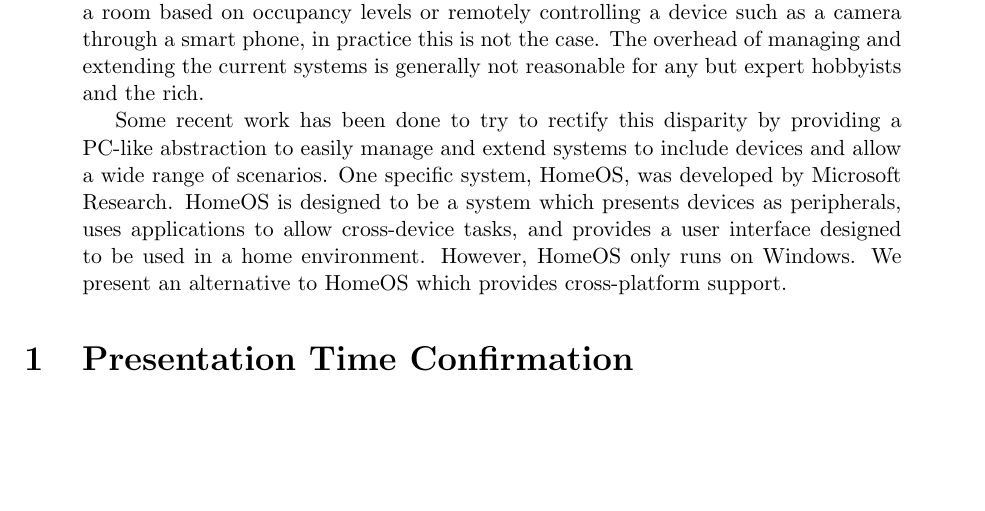
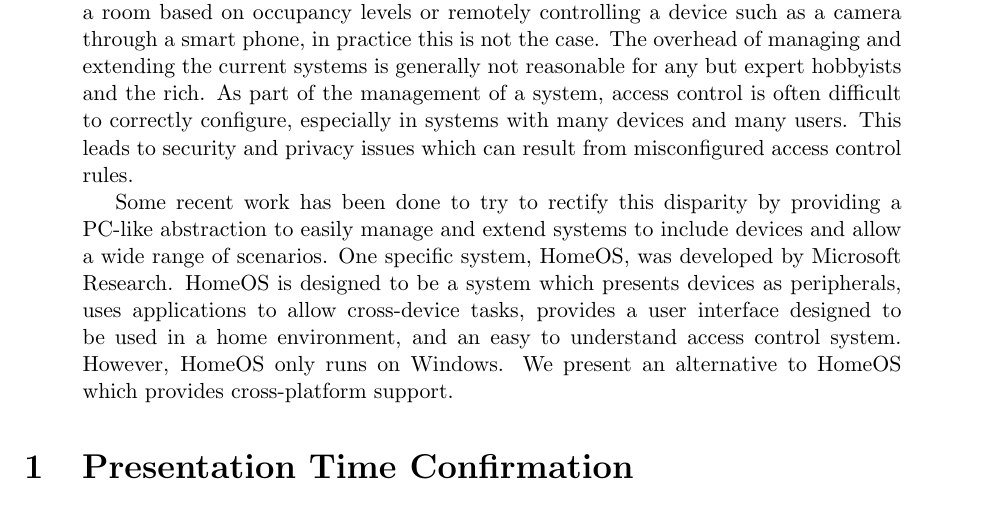
Before and after one commit to 0xCafeDude/crossPlatformAlternativeHomeOS, a LaTeX paper (paper/confirmation.tex): part of the page, cut so that both start at the same text, the shorter picture padded with empty space. Compiled offline with pdfLaTeX.

Commit message:
Continued to work on the confirmation assignment

```diff
--- a/paper/confirmation.tex
+++ b/paper/confirmation.tex
@@ -12,4 +12,3 @@
 \maketitle
 
 \begin{abstract}
-Networked “smart home” devices such as remotely controlled lights, cameras, thermostats, and locks have become relatively inexpensive and widely available.  While, in theory, this should allow the proliferation of these devices as well as the ability to use them in a wide range of scenarios such as adjusting the climate control settings of a room based on occupancy levels or remotely controlling a device such as a camera through a smart phone, in practice this is not the case.  The overhead of managing and extending the current systems is generally not reasonable for any but expert hobbyists and the rich.
@@ -16,5 +18,21 @@ Networked “smart home” devices such as remotely controlled lights, cameras,
+as the ability to use them in a wide range of scenarios such as adjusting the
+climate control settings of a room based on occupancy levels or remotely
+controlling a device such as a camera through a smart phone, in practice this is
+not the case. The overhead of managing and extending the current systems is
+generally not reasonable for any but expert hobbyists and the rich. As part of
+the management of a system, access control is often difficult to correctly
+configure, especially in systems with many devices and many users. This leads to
+security and privacy issues which can result from misconfigured access control
+rules.
 
-Some recent work has been done to try to rectify this disparity by providing a PC-like abstraction to easily manage and extend systems to include devices and allow a wide range of scenarios.  One specific system, HomeOS, was developed by Microsoft Research.  HomeOS is designed to be a system which presents devices as peripherals, uses applications to allow cross-device tasks, and provides a user interface designed to be used in a home environment.  However, HomeOS only runs on Windows.  We present an alternative to HomeOS which provides cross-platform support.
+Some recent work has been done to try to rectify this disparity by providing a
+PC-like abstraction to easily manage and extend systems to include devices and
+allow a wide range of scenarios. One specific system, HomeOS, was developed by
+Microsoft Research. HomeOS is designed to be a system which presents devices as
+peripherals, uses applications to allow cross-device tasks, provides a user
+interface designed to be used in a home environment, and an easy to understand
+access control system. However, HomeOS only runs on Windows.  We present an
+alternative to HomeOS which provides cross-platform support.
 \end{abstract}
 
 
```
Also changed, not shown: paper/confirmation.tex (3 more changed lines).
